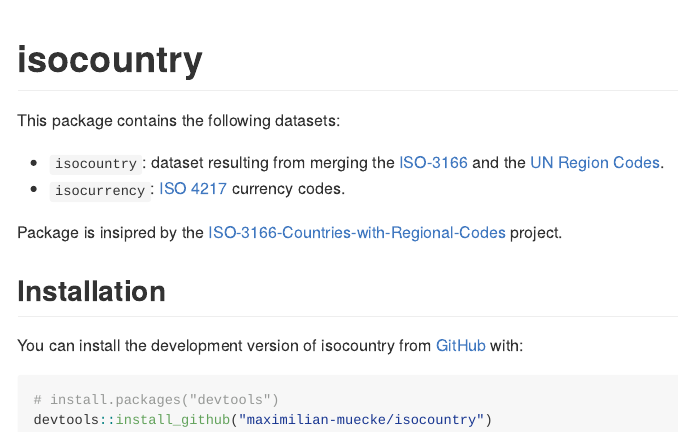
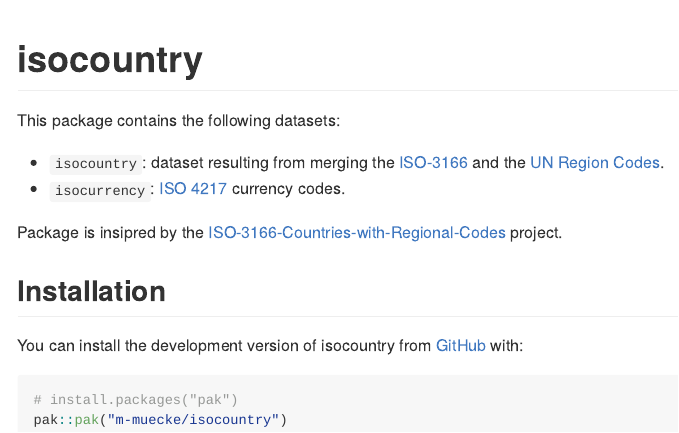
Before and after one commit to m-muecke/isocountry, an R Markdown document (README.Rmd): the page in a window 1100 px wide, from its top. The pictures show the output file README.md that the author committed with the source, drawn offline in the style of GitHub; badge pictures from the web are left out.

Commit message:
chore: updated package path

````diff
--- a/README.Rmd
+++ b/README.Rmd
@@ -33,7 +33,7 @@
 
 You can install the development version of isocountry from [GitHub](https://github.com/) with:
 
-``` r
-# install.packages("devtools")
-devtools::install_github("maximilian-muecke/isocountry")
+```{r, eval = FALSE}
+# install.packages("pak")
+pak::pak("m-muecke/isocountry")
 ```
````
Also changed, not shown: README.md.
